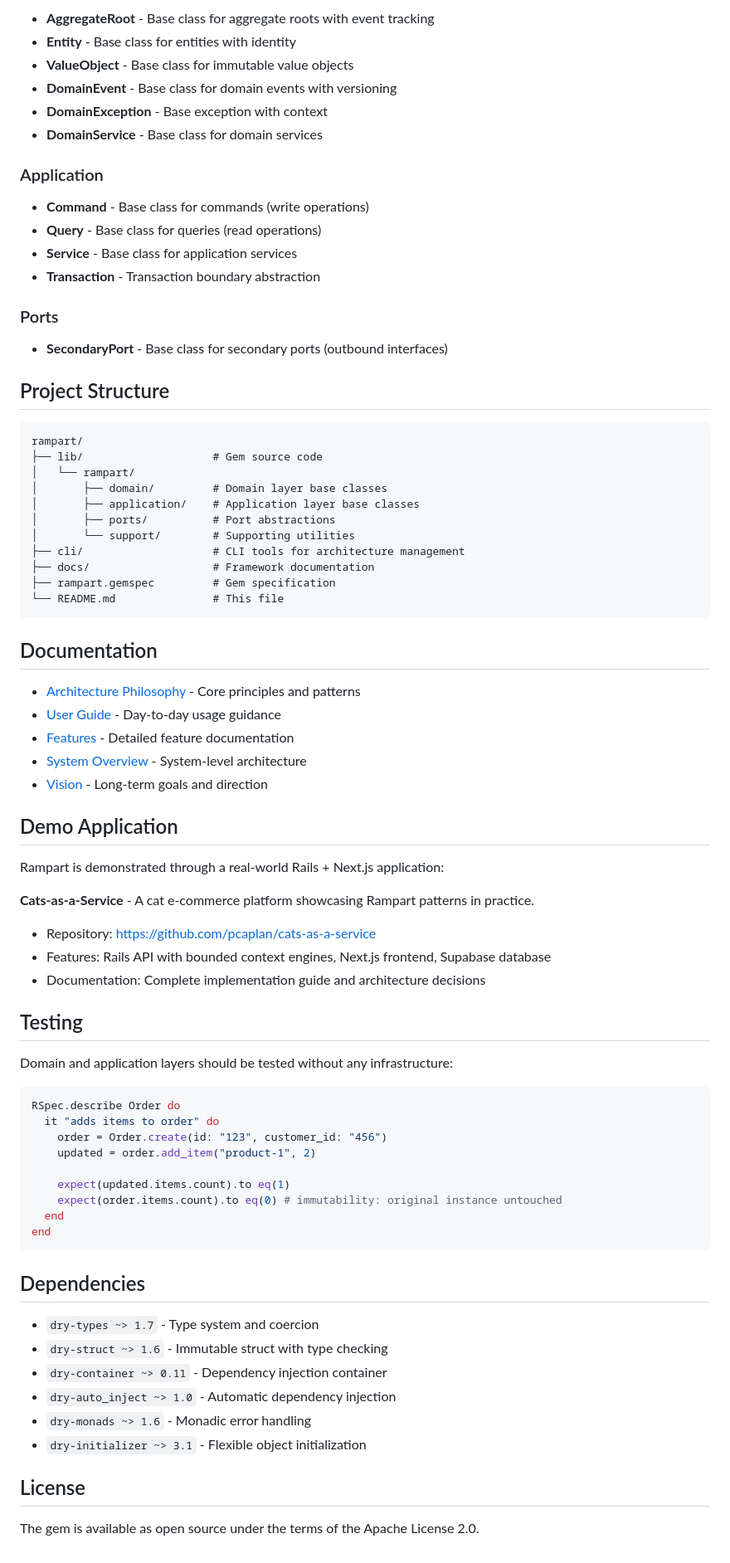
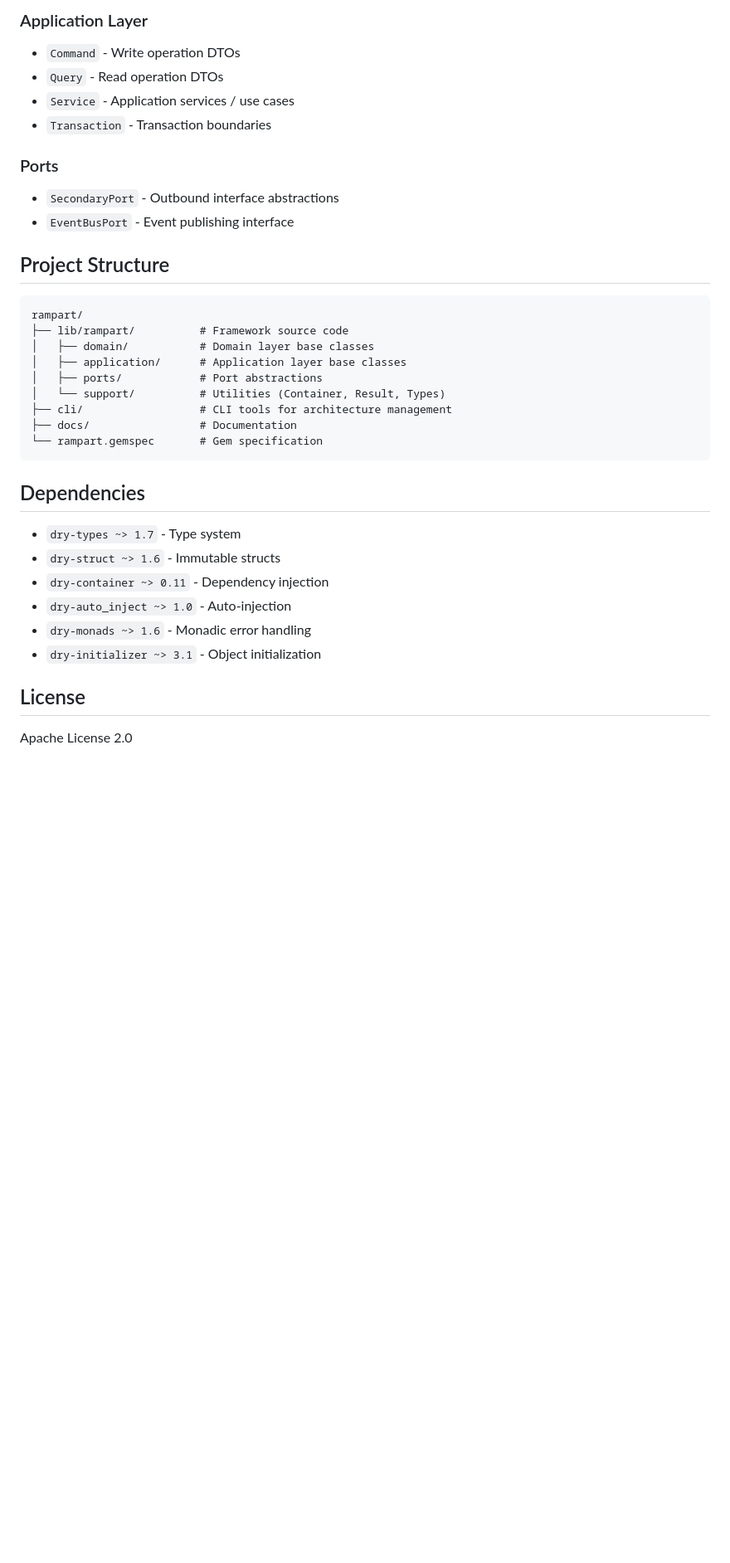
Before and after one commit to pacaplan/rampart, a Markdown page: README.md, the part around the change printed below. Shown: that part at 83% size. GitHub-like rendering; blank space fills up the shorter version.

Commit message:
Shorten README and link to docs instead of duplicating content

````diff
--- a/README.md
+++ b/README.md
@@ -172,81 +82,37 @@ end
 
-- **AggregateRoot** - Base class for aggregate roots with event tracking
-- **Entity** - Base class for entities with identity
-- **ValueObject** - Base class for immutable value objects
-- **DomainEvent** - Base class for domain events with versioning
-- **DomainException** - Base exception with context
-- **DomainService** - Base class for domain services
-
-### Application
-
-- **Command** - Base class for commands (write operations)
-- **Query** - Base class for queries (read operations)
-- **Service** - Base class for application services
-- **Transaction** - Transaction boundary abstraction
+### Application Layer
+- `Command` - Write operation DTOs
+- `Query` - Read operation DTOs
+- `Service` - Application services / use cases
+- `Transaction` - Transaction boundaries
 
 ### Ports
-
-- **SecondaryPort** - Base class for secondary ports (outbound interfaces)
+- `SecondaryPort` - Outbound interface abstractions
+- `EventBusPort` - Event publishing interface
 
 ## Project Structure
 
 ```
 rampart/
-├── lib/                    # Gem source code
-│   └── rampart/
-│       ├── domain/         # Domain layer base classes
-│       ├── application/    # Application layer base classes
-│       ├── ports/          # Port abstractions
-│       └── support/        # Supporting utilities
-├── cli/                    # CLI tools for architecture management
-├── docs/                   # Framework documentation
-├── rampart.gemspec         # Gem specification
-└── README.md               # This file
-```
-
-## Documentation
-
-- [Architecture Philosophy](docs/rampart_architecture_philosophy.md) - Core principles and patterns
-- [User Guide](docs/rampart_user_guide.md) - Day-to-day usage guidance
-- [Features](docs/rampart_features.md) - Detailed feature documentation
-- [System Overview](docs/rampart_system.md) - System-level architecture
-- [Vision](docs/rampart_vision.md) - Long-term goals and direction
-
-## Demo Application
-
-Rampart is demonstrated through a real-world Rails + Next.js application:
-
-**Cats-as-a-Service** - A cat e-commerce platform showcasing Rampart patterns in practice.
-
-- Repository: https://github.com/pcaplan/cats-as-a-service
-- Features: Rails API with bounded context engines, Next.js frontend, Supabase database
-- Documentation: Complete implementation guide and architecture decisions
-
-## Testing
-
-Domain and application layers should be tested without any infrastructure:
-
-```ruby
-RSpec.describe Order do
-  it "adds items to order" do
-    order = Order.create(id: "123", customer_id: "456")
-    updated = order.add_item("product-1", 2)
-
-    expect(updated.items.count).to eq(1)
-    expect(order.items.count).to eq(0) # immutability: original instance untouched
-  end
-end
+├── lib/rampart/          # Framework source code
+│   ├── domain/           # Domain layer base classes
+│   ├── application/      # Application layer base classes
+│   ├── ports/            # Port abstractions
+│   └── support/          # Utilities (Container, Result, Types)
+├── cli/                  # CLI tools for architecture management
+├── docs/                 # Documentation
+└── rampart.gemspec       # Gem specification
 ```
 
 ## Dependencies
 
-- `dry-types ~> 1.7` - Type system and coercion
-- `dry-struct ~> 1.6` - Immutable struct with type checking
-- `dry-container ~> 0.11` - Dependency injection container
-- `dry-auto_inject ~> 1.0` - Automatic dependency injection
+- `dry-types ~> 1.7` - Type system
+- `dry-struct ~> 1.6` - Immutable structs
+- `dry-container ~> 0.11` - Dependency injection
+- `dry-auto_inject ~> 1.0` - Auto-injection
 - `dry-monads ~> 1.6` - Monadic error handling
-- `dry-initializer ~> 3.1` - Flexible object initialization
+- `dry-initializer ~> 3.1` - Object initialization
 
 ## License
 
-The gem is available as open source under the terms of the Apache License 2.0.
+Apache License 2.0
````
Also changed, not shown: other parts of README.md (+37 -127 lines).
